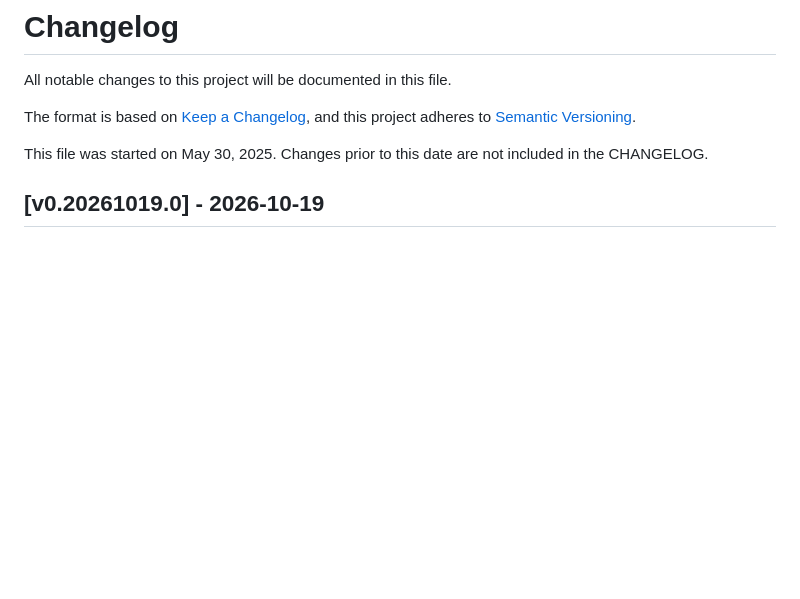
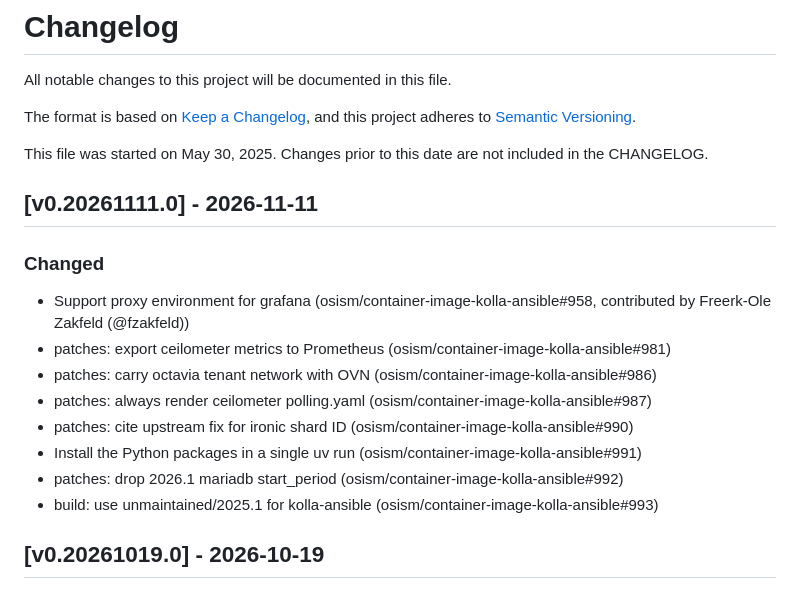
Before and after one commit to osism/container-image-kolla-ansible, a Markdown page: CHANGELOG.md, the part around the change. GitHub-like rendering; blank space fills up the shorter version.

Commit message:
changelog: add release notes for v0.20261111.0
Failed to authenticate: this login reached its time limit and cannot be renewed. Run `claude auth login` to sign in again, or use `claude setup-token` and set CLAUDE_CODE_OAUTH_TOKEN for unattended jobs

Assisted-by: Claude:claude-sonnet-5
Signed-off-by: Roger Luethi <luethi@osism.tech>

```diff
--- a/CHANGELOG.md
+++ b/CHANGELOG.md
@@ -6,6 +6,19 @@ The format is based on [Keep a Changelog](https://keepachangelog.com/en/1.0.0/),
 and this project adheres to [Semantic Versioning](https://semver.org/spec/v2.0.0.html).
 
 This file was started on May 30, 2025. Changes prior to this date are not included in the CHANGELOG.
+
+## [v0.20261111.0] - 2026-11-11
+
+### Changed
+
+- Support proxy environment for grafana (osism/container-image-kolla-ansible#958, contributed by Freerk-Ole Zakfeld (@fzakfeld))
+- patches: export ceilometer metrics to Prometheus (osism/container-image-kolla-ansible#981)
+- patches: carry octavia tenant network with OVN (osism/container-image-kolla-ansible#986)
+- patches: always render ceilometer polling.yaml (osism/container-image-kolla-ansible#987)
+- patches: cite upstream fix for ironic shard ID (osism/container-image-kolla-ansible#990)
+- Install the Python packages in a single uv run (osism/container-image-kolla-ansible#991)
+- patches: drop 2026.1 mariadb start_period (osism/container-image-kolla-ansible#992)
+- build: use unmaintained/2025.1 for kolla-ansible (osism/container-image-kolla-ansible#993)
 
 ## [v0.20261019.0] - 2026-10-19
 
```
